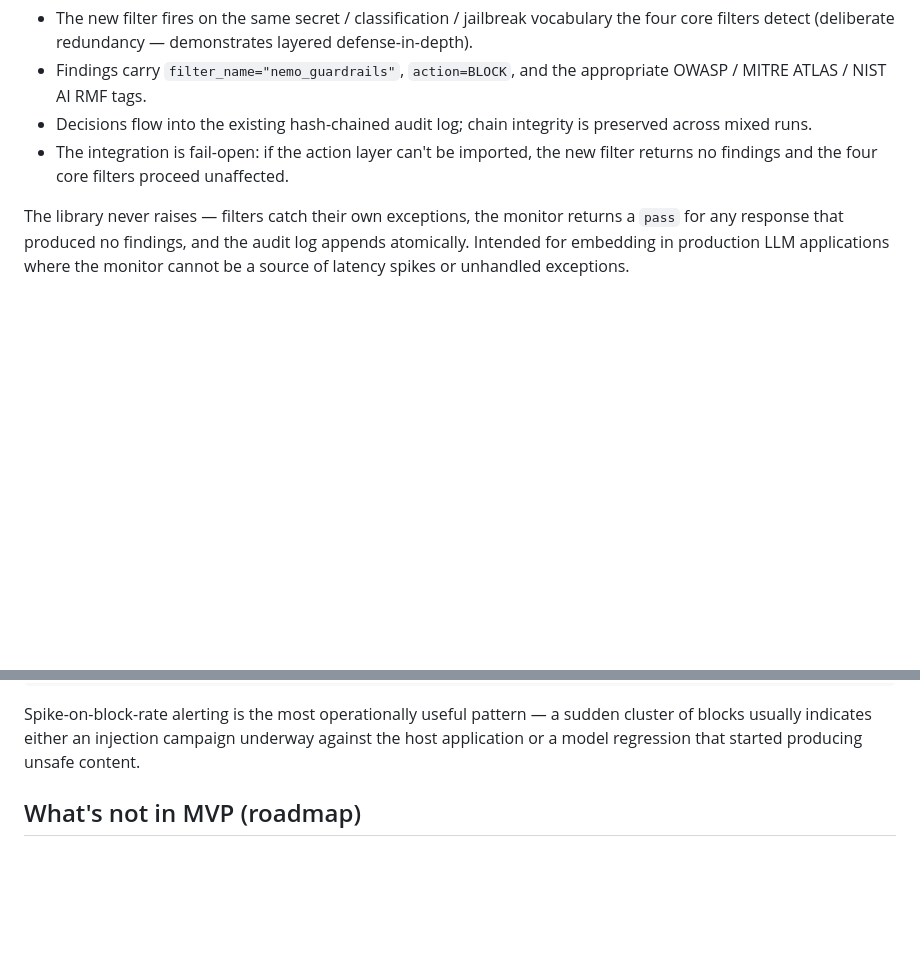
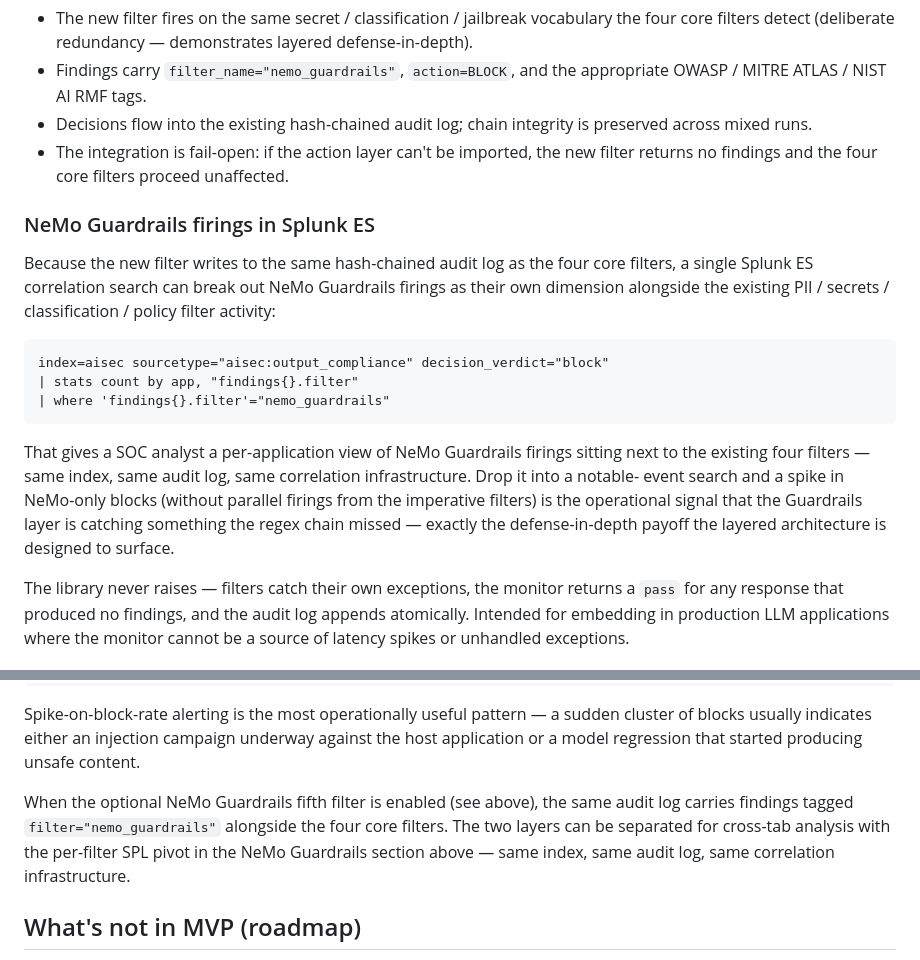
Before and after one commit to johnlorenthomas14/ai-security-portfolio, a Markdown page: 05-llm-output-compliance-monitor/README.md, 2 parts joined by grey strips. GitHub-like rendering; blank space fills up the shorter version.

````diff
--- a/05-llm-output-compliance-monitor/README.md
+++ b/05-llm-output-compliance-monitor/README.md
@@ -220,6 +220,28 @@ shape are unchanged. When enabled:
   imported, the new filter returns no findings and the four core
   filters proceed unaffected.
 
+### NeMo Guardrails firings in Splunk ES
+
+Because the new filter writes to the same hash-chained audit log as
+the four core filters, a single Splunk ES correlation search can
+break out NeMo Guardrails firings as their own dimension alongside
+the existing PII / secrets / classification / policy filter activity:
+
+```spl
+index=aisec sourcetype="aisec:output_compliance" decision_verdict="block"
+| stats count by app, "findings{}.filter"
+| where 'findings{}.filter'="nemo_guardrails"
+```
+
+That gives a SOC analyst a per-application view of NeMo Guardrails
+firings sitting next to the existing four filters — same index, same
+audit log, same correlation infrastructure. Drop it into a notable-
+event search and a spike in NeMo-only blocks (without parallel firings
+from the imperative filters) is the operational signal that the
+Guardrails layer is catching something the regex chain missed —
+exactly the defense-in-depth payoff the layered architecture is
+designed to surface.
+
 The library never raises — filters catch their own exceptions, the
 monitor returns a `pass` for any response that produced no findings, and
 the audit log appends atomically. Intended for embedding in production
@@ -261,6 +283,13 @@ Spike-on-block-rate alerting is the most operationally useful pattern —
 a sudden cluster of blocks usually indicates either an injection campaign
 underway against the host application or a model regression that started
 producing unsafe content.
+
+When the optional NeMo Guardrails fifth filter is enabled (see above),
+the same audit log carries findings tagged `filter="nemo_guardrails"`
+alongside the four core filters. The two layers can be separated for
+cross-tab analysis with the per-filter SPL pivot in the NeMo Guardrails
+section above — same index, same audit log, same correlation
+infrastructure.
 
 ## What's not in MVP (roadmap)
 
````
Also changed, not shown: nemo_guardrails/README.md (+59 -19 lines).
